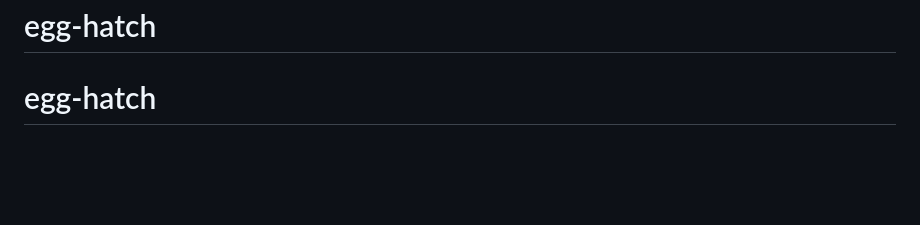
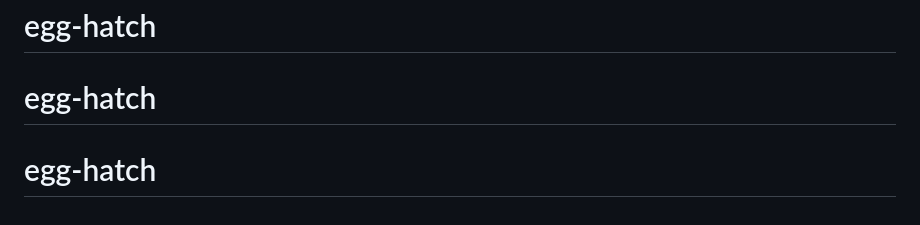
Before and after one commit to shimo5280/egg-hatch, a Markdown page: README.md, the part around the change. Drawn GitHub-style; blank space fills up the shorter version.

```diff
--- a/README.md
+++ b/README.md
@@ -81,3 +81,4 @@ python3 app.py          # サーバー起動
 - ジャンル(`work_genres`)・応募用課題・募集期限のテーブルを追加する
 # egg-hatch
 # egg-hatch
+# egg-hatch
```
